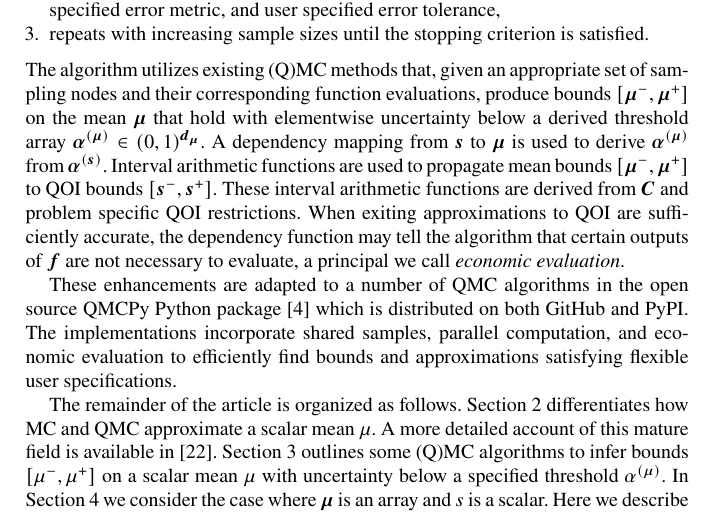
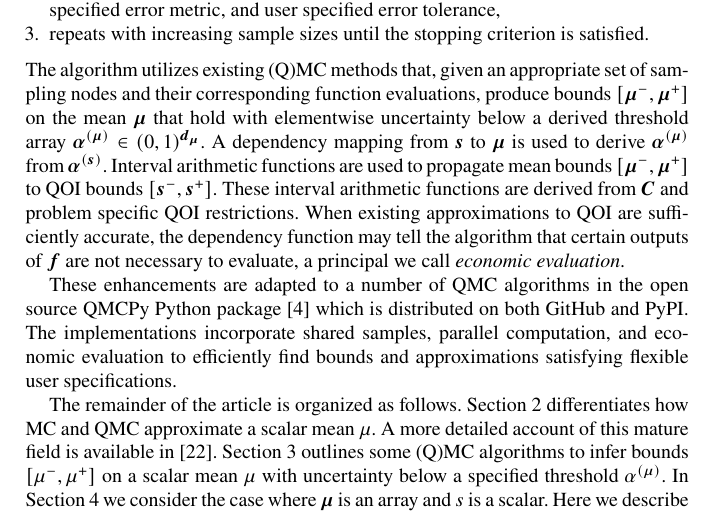
Before and after one commit to fjhickernell/QMCPy_Sobol_Indices, a LaTeX thesis (main.tex): part of page 2 of 16, cut so that both start at the same text. Compiled offline with pdfLaTeX.

Commit message:
correct typo, submission accepted!

```diff
--- a/main.tex
+++ b/main.tex
@@ -50,7 +50,7 @@ This article generalizes \cite{adaptive_qmc} to develop Algorithm \ref{SoRa_algo
     \item computes an optimal QOI approximation $\hat{\boldsymbol{s}}$ based on bounds $[\boldsymbol{s}^-,\boldsymbol{s}^+]$, a user specified error metric, and user specified error tolerance,
     \item repeats with increasing sample sizes until the stopping criterion is satisfied.
 \end{enumerate}
-The algorithm utilizes existing (Q)MC methods that, given an appropriate set of sampling nodes and their corresponding function evaluations, produce bounds $[\boldsymbol{\mu}^-,\boldsymbol{\mu}^+]$ on the mean $\boldsymbol{\mu}$ that hold with elementwise uncertainty below a derived threshold array $\boldsymbol{\alpha}^{(\boldsymbol{\mu})} \in (0,1)^{\boldsymbol{d}_{\boldsymbol{\mu}}}$. A dependency mapping from $\boldsymbol{s}$ to $\boldsymbol{\mu}$ is used to derive $\boldsymbol{\alpha}^{(\boldsymbol{\mu})}$ from $\boldsymbol{\alpha}^{(\boldsymbol{s})}$. Interval arithmetic functions are used to propagate mean bounds $[\boldsymbol{\mu}^-,\boldsymbol{\mu}^+]$ to QOI bounds $[\boldsymbol{s}^-,\boldsymbol{s}^+]$. These interval arithmetic functions are derived from $\boldsymbol{C}$ and problem specific QOI restrictions. When exiting approximations to QOI are sufficiently accurate, the dependency function may tell the algorithm that certain outputs of $\boldsymbol{f}$ are not necessary to evaluate, a principal we call \emph{economic evaluation}.
+The algorithm utilizes existing (Q)MC methods that, given an appropriate set of sampling nodes and their corresponding function evaluations, produce bounds $[\boldsymbol{\mu}^-,\boldsymbol{\mu}^+]$ on the mean $\boldsymbol{\mu}$ that hold with elementwise uncertainty below a derived threshold array $\boldsymbol{\alpha}^{(\boldsymbol{\mu})} \in (0,1)^{\boldsymbol{d}_{\boldsymbol{\mu}}}$. A dependency mapping from $\boldsymbol{s}$ to $\boldsymbol{\mu}$ is used to derive $\boldsymbol{\alpha}^{(\boldsymbol{\mu})}$ from $\boldsymbol{\alpha}^{(\boldsymbol{s})}$. Interval arithmetic functions are used to propagate mean bounds $[\boldsymbol{\mu}^-,\boldsymbol{\mu}^+]$ to QOI bounds $[\boldsymbol{s}^-,\boldsymbol{s}^+]$. These interval arithmetic functions are derived from $\boldsymbol{C}$ and problem specific QOI restrictions. When existing approximations to QOI are sufficiently accurate, the dependency function may tell the algorithm that certain outputs of $\boldsymbol{f}$ are not necessary to evaluate, a principal we call \emph{economic evaluation}.
 
 These enhancements are adapted to a number of QMC algorithms in the open source QMCPy Python package \cite{QMCPy} which is distributed on both GitHub and PyPI. The implementations incorporate shared samples, parallel computation, and economic evaluation to efficiently find bounds and approximations satisfying flexible user specifications.
 
```
